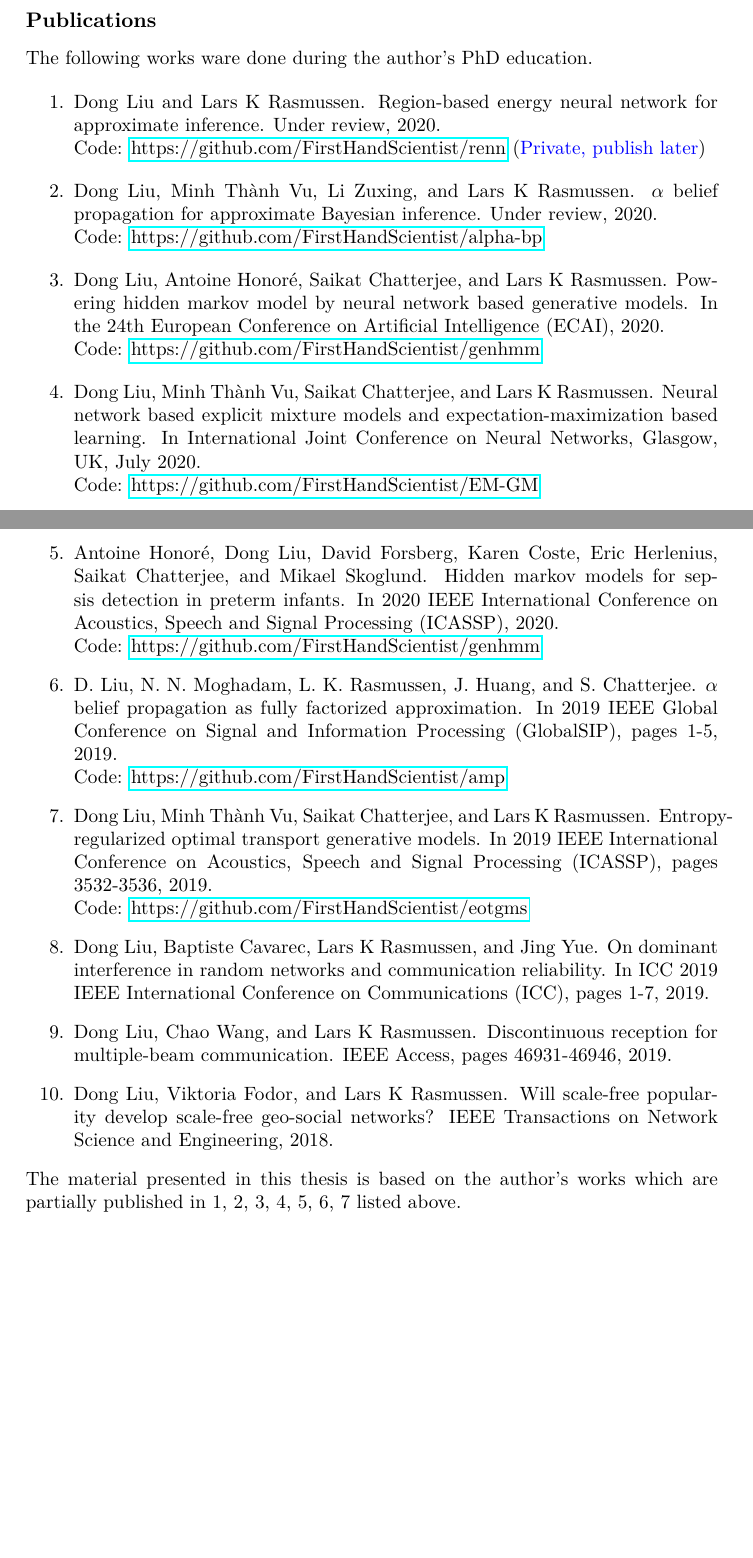
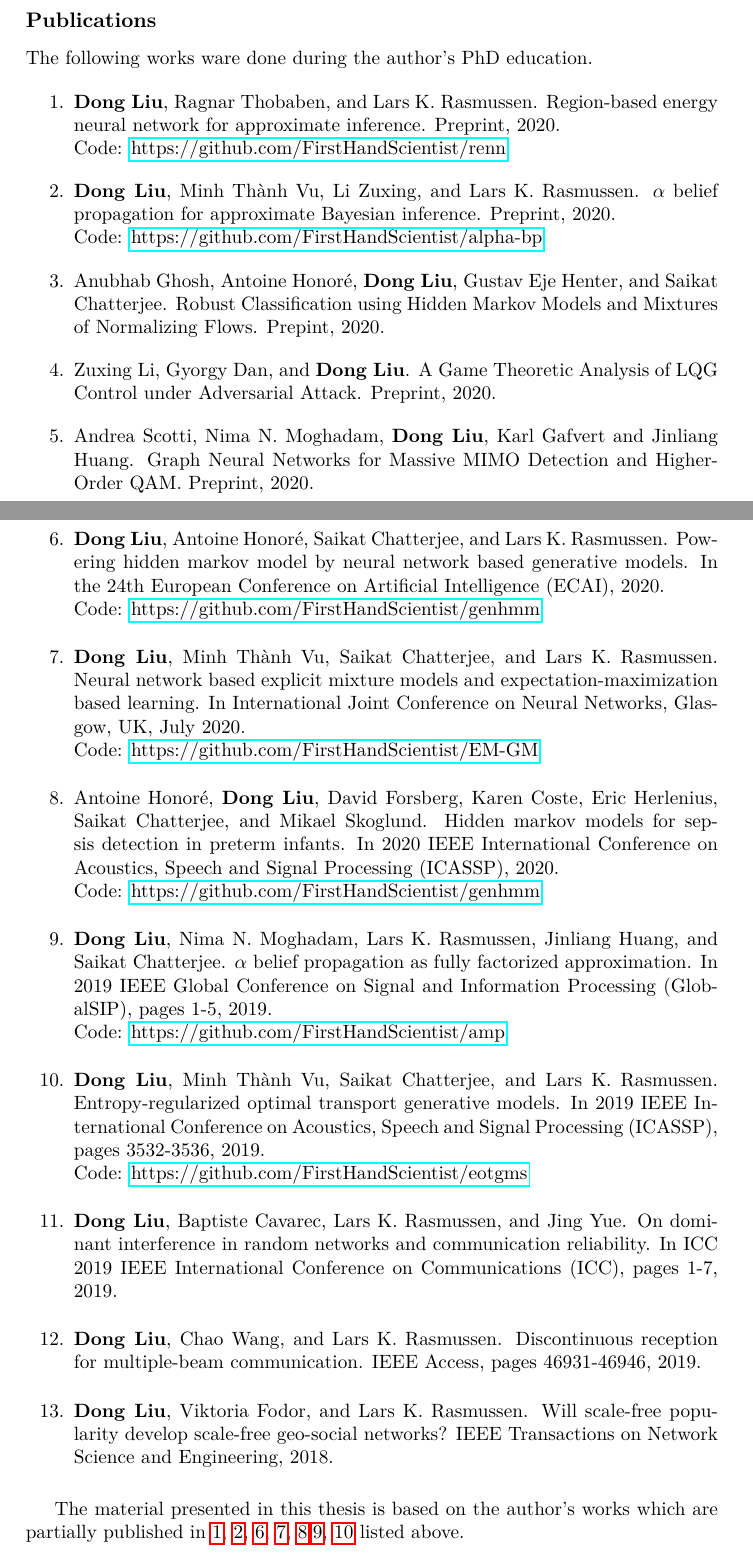
Before and after one commit to FirstHandScientist/phdthesis, a LaTeX thesis (main.tex, which reads source/chapter1/chapter1.tex): two parts of pages 18 and 19 of 168 before the commit and two parts of pages 18 and 19 of 170 after it, joined at a grey line, cut so that both start at the same text, the shorter picture padded with empty space. Compiled offline with pdfLaTeX.

Commit message:
update on pub part

```diff
--- a/source/chapter1/chapter1.tex
+++ b/source/chapter1/chapter1.tex
@@ -146,36 +146,44 @@ Our work is related to the first three cases in Part~\ref{part:learning}. At tim
 \subsection{Publications}
 The following works ware done during the author's PhD education.
 \begin{enumerate}
-\item Dong Liu and Lars K Rasmussen. Region-based energy neural network for approximate inference. Under review, 2020. \\
-  Code: \href{https://github.com/FirstHandScientist/renn}{https://github.com/FirstHandScientist/renn} (\textcolor{blue}{Private, publish later})
-\item Dong Liu, Minh Th\`{a}nh Vu, Li Zuxing, and Lars K Rasmussen. $\alpha$ belief propagation for approximate Bayesian inference. Under review, 2020.\\
+\item \label{pub-renn} \textbf{Dong Liu}, Ragnar Thobaben, and Lars K. Rasmussen. Region-based energy neural network for approximate inference. Preprint, 2020. \\
+  Code: \href{https://github.com/FirstHandScientist/renn}{https://github.com/FirstHandScientist/renn}
+\item \label{pub-alphabp-convergence}\textbf{Dong Liu}, Minh Th\`{a}nh Vu, Li Zuxing, and Lars K. Rasmussen. $\alpha$ belief propagation for approximate Bayesian inference. Preprint, 2020.\\
   Code: \href{https://github.com/FirstHandScientist/alpha-bp}{https://github.com/FirstHandScientist/alpha-bp}
 
-\item Dong Liu, Antoine Honor{\'e}, Saikat Chatterjee, and Lars K Rasmussen. Powering hidden
+\item Anubhab Ghosh, Antoine Honor{\'e}, \textbf{Dong Liu}, Gustav Eje Henter, and Saikat Chatterjee. Robust Classification using Hidden Markov Models and Mixtures of Normalizing Flows. Prepint, 2020.
+
+\item Zuxing Li, Gyorgy Dan, and \textbf{Dong Liu}. A Game Theoretic Analysis of LQG Control under Adversarial Attack. Preprint, 2020.
+
+\item Andrea Scotti, Nima N. Moghadam, \textbf{Dong Liu}, Karl Gafvert and Jinliang Huang. Graph Neural Networks for Massive MIMO Detection and Higher-Order QAM. Preprint, 2020.
+
+\item \label{pub-hmm-flow} \textbf{Dong Liu}, Antoine Honor{\'e}, Saikat Chatterjee, and Lars K. Rasmussen. Powering hidden
   markov model by neural network based generative models. In the 24th European Conference on Artificial Intelligence (ECAI), 2020.\\
   Code: \href{https://github.com/FirstHandScientist/genhmm}{https://github.com/FirstHandScientist/genhmm}
 
-\item Dong Liu, Minh Th\`{a}nh Vu, Saikat Chatterjee, and Lars K Rasmussen. Neural network based explicit mixture models and expectation-maximization based learning. In International Joint Conference on Neural Networks, Glasgow, UK, July 2020. \\
+\item \label{pub-em-flow} \textbf{Dong Liu}, Minh Th\`{a}nh Vu, Saikat Chatterjee, and Lars K. Rasmussen. Neural network based explicit mixture models and expectation-maximization based learning. In International Joint Conference on Neural Networks, Glasgow, UK, July 2020. \\
   Code: \href{https://github.com/FirstHandScientist/EM-GM}{https://github.com/FirstHandScientist/EM-GM}
 
-\item Antoine Honor{\'e}, Dong Liu, David Forsberg, Karen Coste, Eric Herlenius, Saikat Chatterjee, and Mikael Skoglund. Hidden markov models for sepsis detection in preterm infants. In 2020 IEEE International Conference on Acoustics, Speech and Signal Processing (ICASSP), 2020.\\
+\item \label{pub-hmm-sepsis} Antoine Honor{\'e}, \textbf{Dong Liu}, David Forsberg, Karen Coste, Eric Herlenius, Saikat Chatterjee, and Mikael Skoglund. Hidden markov models for sepsis detection in preterm infants. In 2020 IEEE International Conference on Acoustics, Speech and Signal Processing (ICASSP), 2020.\\
   Code: \href{https://github.com/FirstHandScientist/genhmm}{https://github.com/FirstHandScientist/genhmm}
 
-\item D. Liu, N. N. Moghadam, L. K. Rasmussen, J. Huang, and S. Chatterjee. $\alpha$ belief propagation as fully factorized approximation. In 2019 IEEE Global Conference on Signal and Information Processing (GlobalSIP), pages 1-5, 2019.\\
+\item \label{pub-abp} \textbf{Dong Liu}, Nima N. Moghadam, Lars K. Rasmussen, Jinliang Huang, and Saikat Chatterjee. $\alpha$ belief propagation as fully factorized approximation. In 2019 IEEE Global Conference on Signal and Information Processing (GlobalSIP), pages 1-5, 2019.\\
   Code: \href{https://github.com/FirstHandScientist/amp}{https://github.com/FirstHandScientist/amp}
 
-\item Dong Liu, Minh Th\`{a}nh Vu, Saikat Chatterjee, and Lars K Rasmussen. Entropy-regularized
+\item \label{pub-eot-gm} \textbf{Dong Liu}, Minh Th\`{a}nh Vu, Saikat Chatterjee, and Lars K. Rasmussen. Entropy-regularized
   optimal transport generative models. In 2019 IEEE International Conference on Acoustics,
   Speech and Signal Processing (ICASSP), pages 3532-3536, 2019.\\
   Code: \href{https://github.com/FirstHandScientist/eotgms}{https://github.com/FirstHandScientist/eotgms}
 
-\item Dong Liu, Baptiste Cavarec, Lars K Rasmussen, and Jing Yue. On dominant interference in random networks and communication reliability. In ICC 2019 IEEE International Conference on Communications (ICC), pages 1-7, 2019.
+\item \textbf{Dong Liu}, Baptiste Cavarec, Lars K. Rasmussen, and Jing Yue. On dominant interference in random networks and communication reliability. In ICC 2019 IEEE International Conference on Communications (ICC), pages 1-7, 2019.
 
-\item Dong Liu, Chao Wang, and Lars K Rasmussen. Discontinuous reception for multiple-beam communication. IEEE Access, pages 46931-46946, 2019.
+\item \textbf{Dong Liu}, Chao Wang, and Lars K. Rasmussen. Discontinuous reception for multiple-beam communication. IEEE Access, pages 46931-46946, 2019.
 
-\item Dong Liu, Viktoria Fodor, and Lars K Rasmussen. Will scale-free popularity develop scale-free geo-social networks? IEEE Transactions on Network Science and Engineering, 2018.
+\item \textbf{Dong Liu}, Viktoria Fodor, and Lars K. Rasmussen. Will scale-free popularity develop scale-free geo-social networks? IEEE Transactions on Network Science and Engineering, 2018.
 \end{enumerate}
-The material presented in this thesis is based on the author's works which are partially published in 1, 2, 3, 4, 5, 6, 7 listed above.
+
+
+The material presented in this thesis is based on the author's works which are partially published in \ref{pub-renn}, \ref{pub-alphabp-convergence}, \ref{pub-hmm-flow}, \ref{pub-em-flow}, \ref{pub-hmm-sepsis},\ref{pub-abp}, \ref{pub-eot-gm} listed above.
 \subsection{Outline of Thesis}
 
 A general outline of the rest of the thesis is as follows. Part~\ref{part:background} introduces the background knowledge and notations in support of the successive chapters. In what follows, the main ideas and techniques are present with two parts. Part~\ref{part:inference} consisting of Chapter~\ref{chapter3} and \ref{chapter4} focuses on inference techniques. Part~\ref{part:learning} consisting of Chapter~\ref{chpt5:undirecteLearning}, \ref{chpt6:em-flow}, \ref{chpt7:genhmm}, and \ref{chapter8}, covers mainly the learning topics. Chapter~\ref{chapter9} discusses some future directions along this line of research and closes the thesis. We summarize the content more specifically as follows.
```
